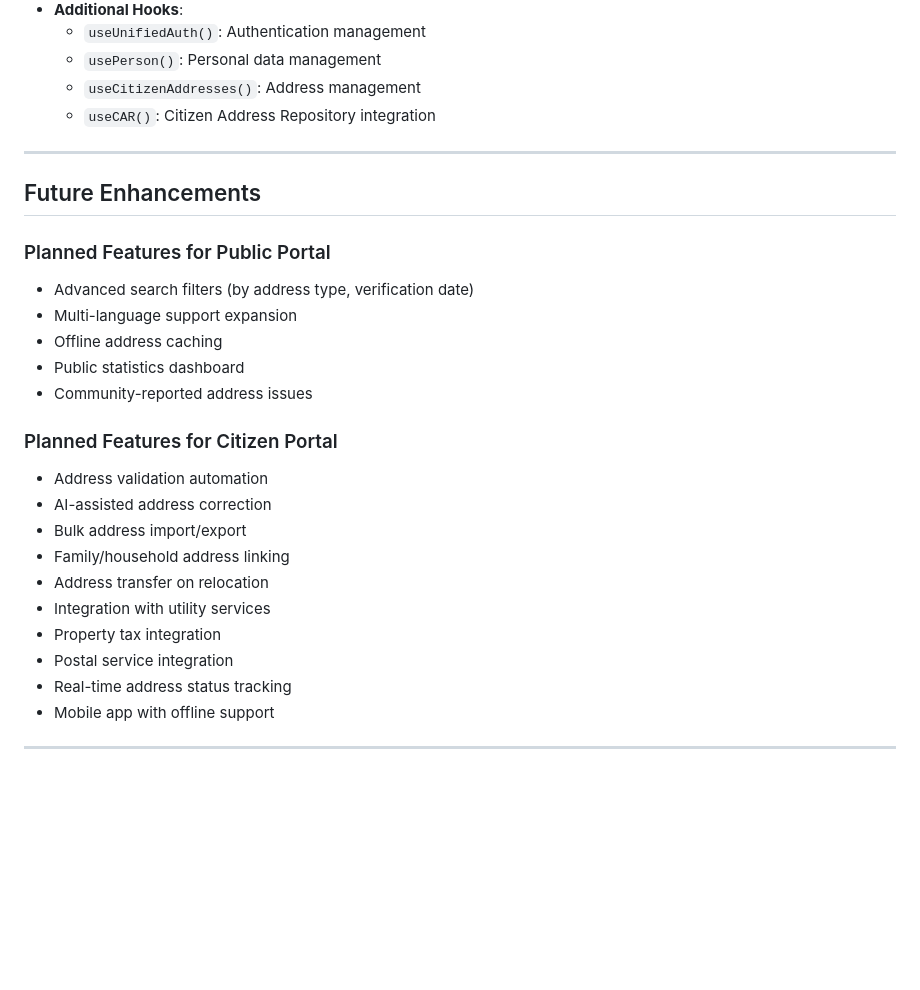
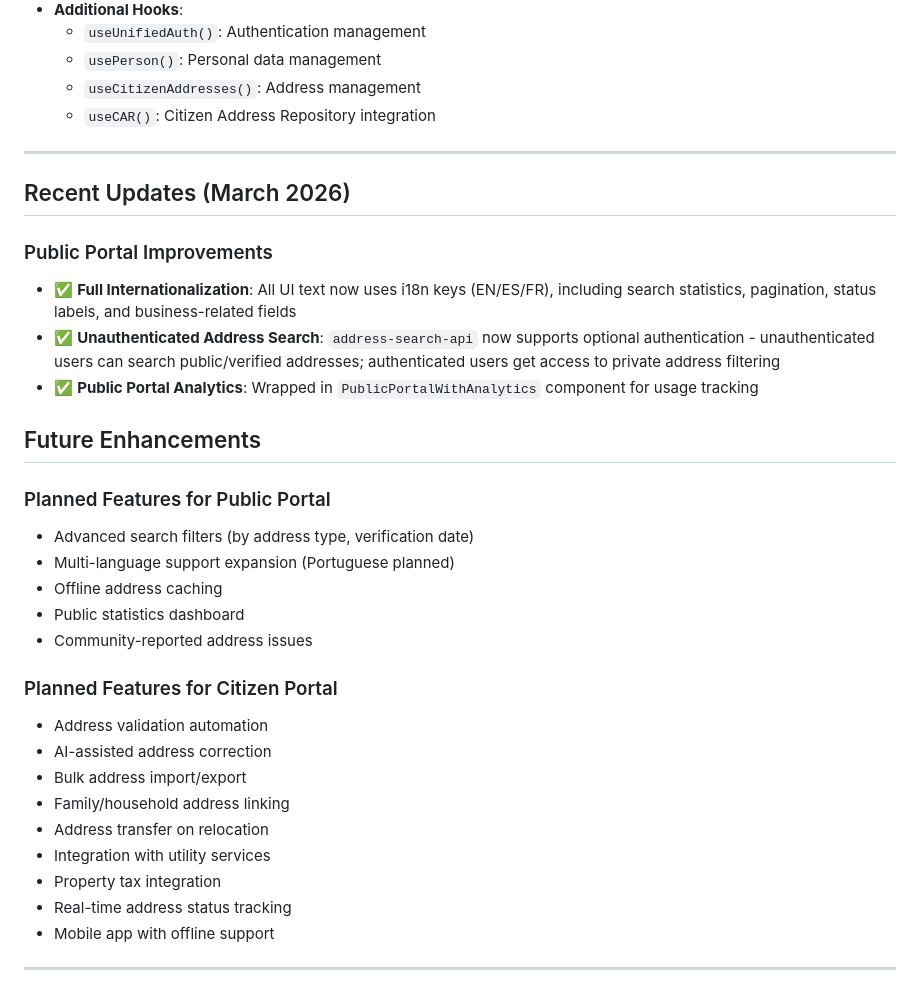
Before and after one commit to ebakale/connect-nation-address, a Markdown page: docs/portal-functionalities-comparison.md, the part around the change. Rendered like a GitHub page; blank space fills up the shorter version.

Commit message:
Preceding changes

```diff
--- a/docs/portal-functionalities-comparison.md
+++ b/docs/portal-functionalities-comparison.md
@@ -374,11 +374,18 @@ The Citizen Portal requires user authentication and provides comprehensive addre
 
 ---
 
+## Recent Updates (March 2026)
+
+### Public Portal Improvements
+- ✅ **Full Internationalization**: All UI text now uses i18n keys (EN/ES/FR), including search statistics, pagination, status labels, and business-related fields
+- ✅ **Unauthenticated Address Search**: `address-search-api` now supports optional authentication - unauthenticated users can search public/verified addresses; authenticated users get access to private address filtering
+- ✅ **Public Portal Analytics**: Wrapped in `PublicPortalWithAnalytics` component for usage tracking
+
 ## Future Enhancements
 
 ### Planned Features for Public Portal
 - Advanced search filters (by address type, verification date)
-- Multi-language support expansion
+- Multi-language support expansion (Portuguese planned)
 - Offline address caching
 - Public statistics dashboard
 - Community-reported address issues
@@ -391,7 +398,6 @@ The Citizen Portal requires user authentication and provides comprehensive addre
 - Address transfer on relocation
 - Integration with utility services
 - Property tax integration
-- Postal service integration
 - Real-time address status tracking
 - Mobile app with offline support
 
```
